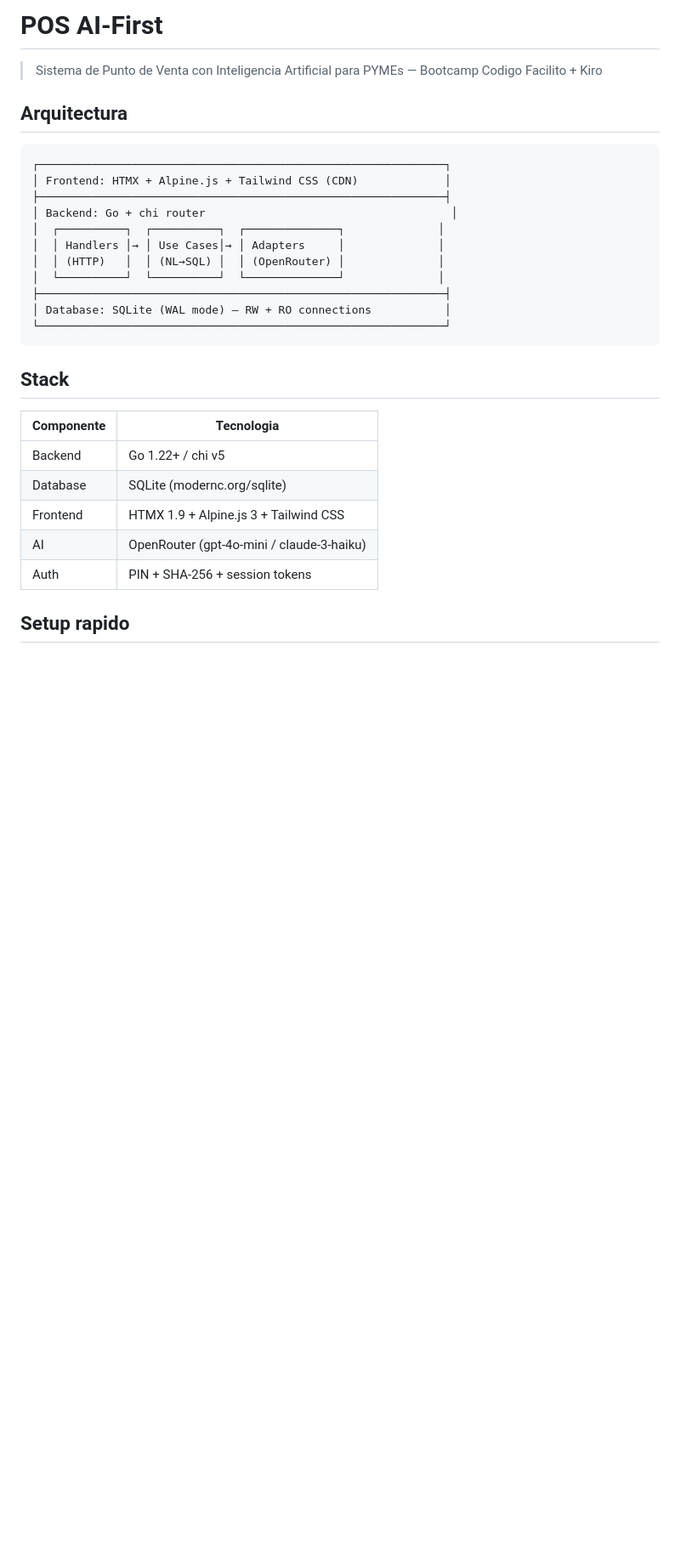
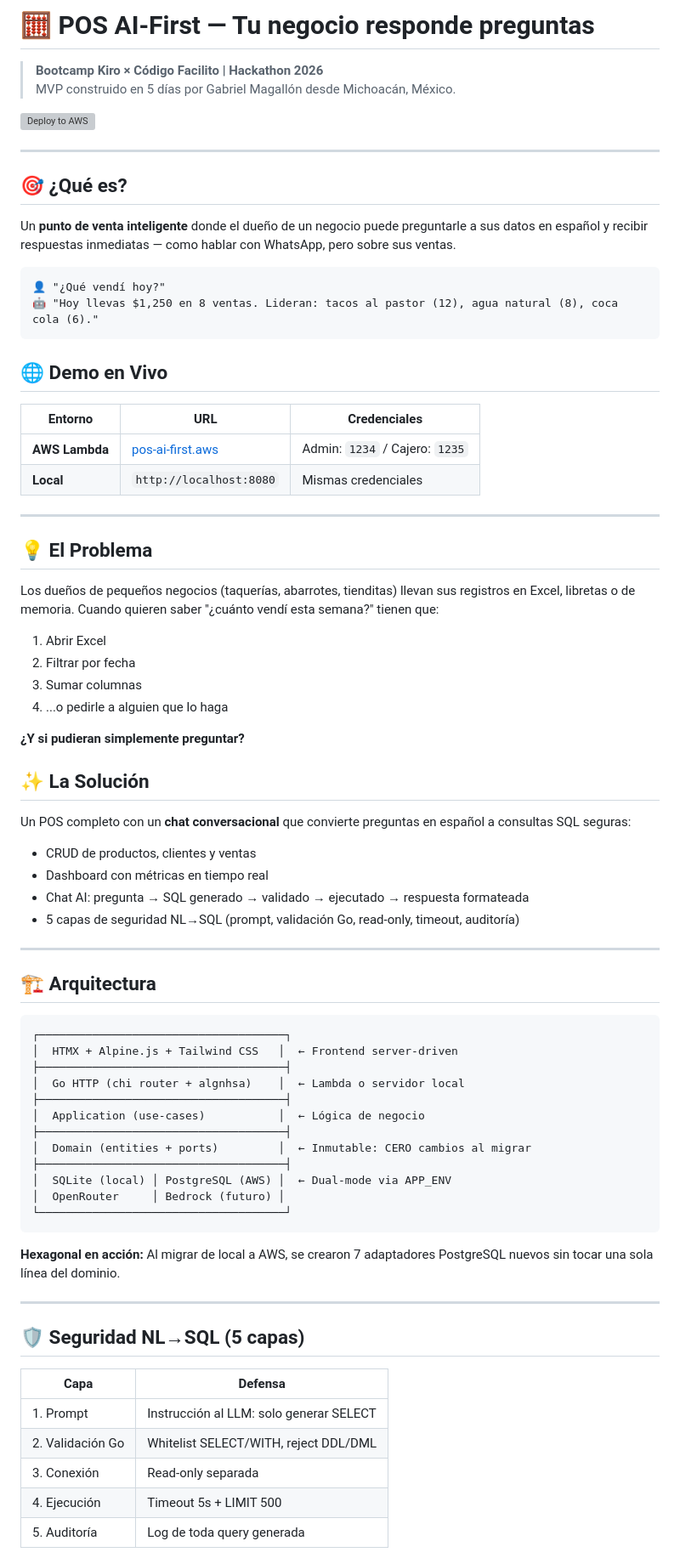
Before and after one commit to QuantumEdu/bootcamp-kiro-CF, a Markdown page: README.md, the part around one of its changes. Shown at 85% size. Drawn GitHub-style; blank space fills up the shorter version; grey boxes are pictures that could not be loaded.

Commit message:
docs: professional README with architecture, demo link, metrics, and project structure

````diff
--- a/README.md
+++ b/README.md
@@ -1,31 +1,80 @@
-# POS AI-First
+# 🧮 POS AI-First — Tu negocio responde preguntas
 
-> Sistema de Punto de Venta con Inteligencia Artificial para PYMEs — Bootcamp Codigo Facilito + Kiro
+> **Bootcamp Kiro × Código Facilito | Hackathon 2026**
+> MVP construido en 5 días por Gabriel Magallón desde Michoacán, México.
 
-## Arquitectura
+[![Deploy to AWS](https://github.com/QuantumEdu/bootcamp-kiro-CF/actions/workflows/deploy.yml/badge.svg)](https://github.com/QuantumEdu/bootcamp-kiro-CF/actions/workflows/deploy.yml)
+
+---
+
+## 🎯 ¿Qué es?
+
+Un **punto de venta inteligente** donde el dueño de un negocio puede preguntarle a sus datos en español y recibir respuestas inmediatas — como hablar con WhatsApp, pero sobre sus ventas.
 
 ```
-┌─────────────────────────────────────────────────────────────┐
-│ Frontend: HTMX + Alpine.js + Tailwind CSS (CDN)             │
-├─────────────────────────────────────────────────────────────┤
-│ Backend: Go + chi router                                     │
-│  ┌──────────┐  ┌──────────┐  ┌──────────────┐              │
-│  │ Handlers │→ │ Use Cases│→ │ Adapters     │              │
-│  │ (HTTP)   │  │ (NL→SQL) │  │ (OpenRouter) │              │
-│  └──────────┘  └──────────┘  └──────────────┘              │
-├─────────────────────────────────────────────────────────────┤
-│ Database: SQLite (WAL mode) — RW + RO connections           │
-└─────────────────────────────────────────────────────────────┘
+👤 "¿Qué vendí hoy?"
+🤖 "Hoy llevas $1,250 en 8 ventas. Lideran: tacos al pastor (12), agua natural (8), coca cola (6)."
 ```
 
-## Stack
+## 🌐 Demo en Vivo
 
-| Componente | Tecnologia |
-|---|---|
-| Backend | Go 1.22+ / chi v5 |
-| Database | SQLite (modernc.org/sqlite) |
-| Frontend | HTMX 1.9 + Alpine.js 3 + Tailwind CSS |
-| AI | OpenRouter (gpt-4o-mini / claude-3-haiku) |
-| Auth | PIN + SHA-256 + session tokens |
+| Entorno | URL | Credenciales |
+|---------|-----|--------------|
+| **AWS Lambda** | [pos-ai-first.aws](https://zz637vr6cd.execute-api.us-east-1.amazonaws.com/login) | Admin: `1234` / Cajero: `1235` |
+| **Local** | `http://localhost:8080` | Mismas credenciales |
 
-## Setup rapido
+---
+
+## 💡 El Problema
+
+Los dueños de pequeños negocios (taquerías, abarrotes, tienditas) llevan sus registros en Excel, libretas o de memoria. Cuando quieren saber "¿cuánto vendí esta semana?" tienen que:
+
+1. Abrir Excel
+2. Filtrar por fecha
+3. Sumar columnas
+4. ...o pedirle a alguien que lo haga
+
+**¿Y si pudieran simplemente preguntar?**
+
+## ✨ La Solución
+
+Un POS completo con un **chat conversacional** que convierte preguntas en español a consultas SQL seguras:
+
+- CRUD de productos, clientes y ventas
+- Dashboard con métricas en tiempo real
+- Chat AI: pregunta → SQL generado → validado → ejecutado → respuesta formateada
+- 5 capas de seguridad NL→SQL (prompt, validación Go, read-only, timeout, auditoría)
+
+---
+
+## 🏗️ Arquitectura
+
+```
+┌─────────────────────────────────────┐
+│  HTMX + Alpine.js + Tailwind CSS   │  ← Frontend server-driven
+├─────────────────────────────────────┤
+│  Go HTTP (chi router + algnhsa)    │  ← Lambda o servidor local
+├─────────────────────────────────────┤
+│  Application (use-cases)           │  ← Lógica de negocio
+├─────────────────────────────────────┤
+│  Domain (entities + ports)         │  ← Inmutable: CERO cambios al migrar
+├─────────────────────────────────────┤
+│  SQLite (local) │ PostgreSQL (AWS) │  ← Dual-mode via APP_ENV
+│  OpenRouter     │ Bedrock (futuro) │
+└─────────────────────────────────────┘
+```
+
+**Hexagonal en acción:** Al migrar de local a AWS, se crearon 7 adaptadores PostgreSQL nuevos sin tocar una sola línea del dominio.
+
+---
+
+## 🛡️ Seguridad NL→SQL (5 capas)
+
+| Capa | Defensa |
+|------|---------|
+| 1. Prompt | Instrucción al LLM: solo generar SELECT |
+| 2. Validación Go | Whitelist SELECT/WITH, reject DDL/DML |
+| 3. Conexión | Read-only separada |
+| 4. Ejecución | Timeout 5s + LIMIT 500 |
+| 5. Auditoría | Log de toda query generada |
+
````
Also changed, not shown: other parts of README.md (+99 -76 lines).
